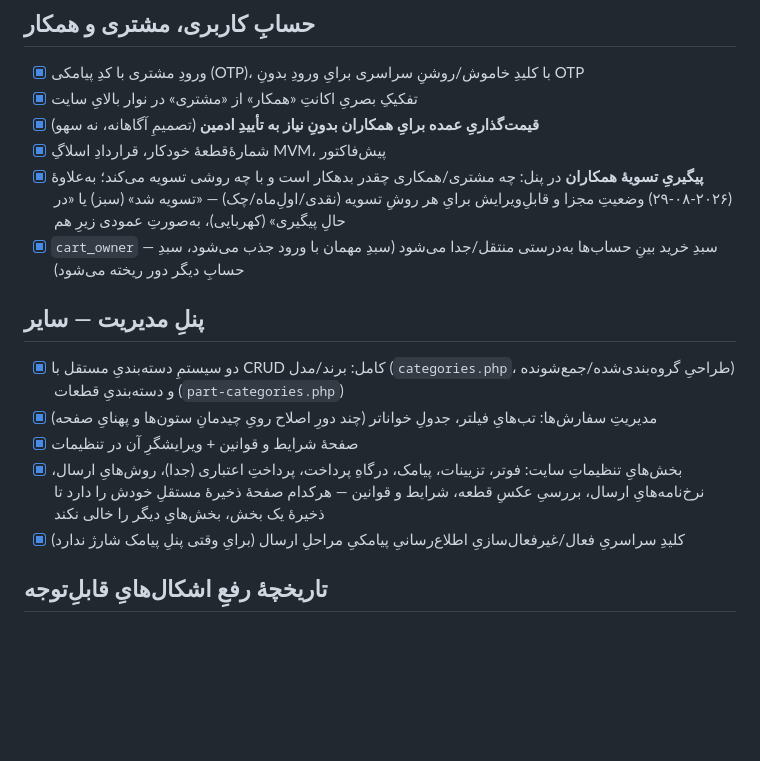
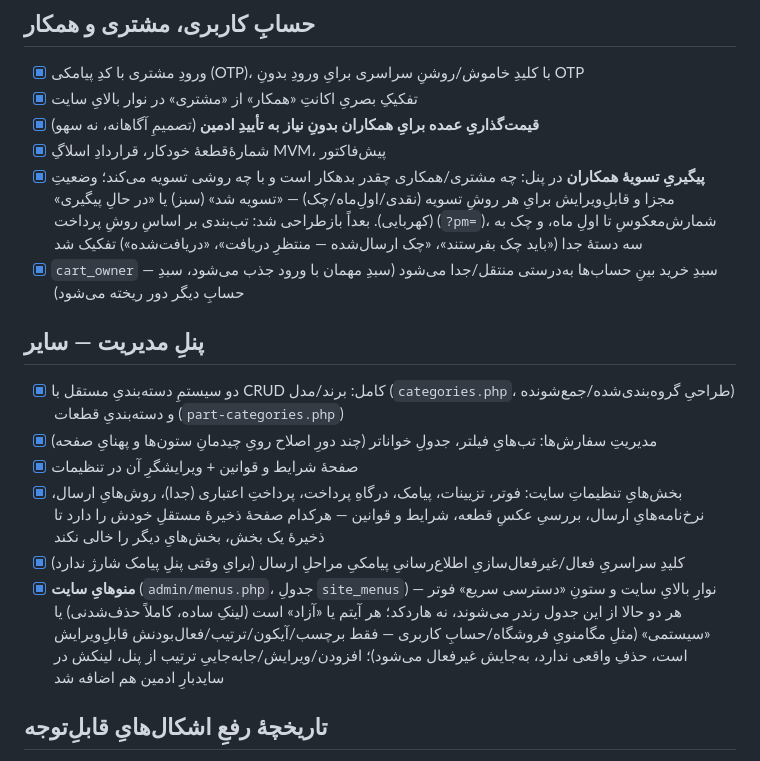
Before and after one commit to mohsenjavadnezhad-rgb/Baradaran, a Markdown page: ROADMAP.md, the part around one of its changes. Drawn GitHub-style; blank space fills up the shorter version.

```diff
--- a/ROADMAP.md
+++ b/ROADMAP.md
@@ -75,7 +78,7 @@ yadakii.ir** انجام شده — بخش‌بندی‌شده بر اساسِ ح
 - [x] تفکیکِ بصریِ اکانتِ «همکار» از «مشتری» در نوار بالایِ سایت
 - [x] **قیمت‌گذاریِ عمده برایِ همکاران بدونِ نیاز به تأییدِ ادمین** (تصمیمِ آگاهانه، نه سهو)
 - [x] شمارهٔ‌قطعهٔ خودکار، قراردادِ اسلاگِ MVM، پیش‌فاکتور
-- [x] **پیگیریِ تسویهٔ همکاران** در پنل: چه مشتری/همکاری چقدر بدهکار است و با چه روشی تسویه می‌کند؛ به‌علاوهٔ (۲۰۲۶-۰۸-۲۹) وضعیتِ مجزا و قابلِ‌ویرایش برایِ هر روشِ تسویه (نقدی/اولِ‌ماه/چک) — «تسویه شد» (سبز) یا «در حالِ پیگیری» (کهربایی)، به‌صورتِ عمودی زیرِ هم
+- [x] **پیگیریِ تسویهٔ همکاران** در پنل: چه مشتری/همکاری چقدر بدهکار است و با چه روشی تسویه می‌کند؛ وضعیتِ مجزا و قابلِ‌ویرایش برایِ هر روشِ تسویه (نقدی/اولِ‌ماه/چک) — «تسویه شد» (سبز) یا «در حالِ پیگیری» (کهربایی). بعداً بازطراحی شد: تب‌بندی بر اساسِ روشِ پرداخت (`?pm=`)، شمارش‌معکوسِ تا اولِ ماه، و چک به سه دستهٔ جدا («باید چک بفرستند»، «چک ارسال‌شده — منتظرِ دریافت»، «دریافت‌شده») تفکیک شد
 - [x] `cart_owner` — سبدِ خرید بینِ حساب‌ها به‌درستی منتقل/جدا می‌شود (سبدِ مهمان با ورود جذب می‌شود، سبدِ حسابِ دیگر دور ریخته می‌شود)
 
 ## پنلِ مدیریت — سایر
@@ -85,6 +88,7 @@ yadakii.ir** انجام شده — بخش‌بندی‌شده بر اساسِ ح
 - [x] صفحهٔ شرایط و قوانین + ویرایشگرِ آن در تنظیمات
 - [x] بخش‌هایِ تنظیماتِ سایت: فوتر، تزیینات، پیامک، درگاهِ پرداخت، پرداختِ اعتباری (جدا)، روش‌هایِ ارسال، نرخ‌نامه‌هایِ ارسال، بررسیِ عکسِ قطعه، شرایط و قوانین — هرکدام صفحهٔ ذخیرهٔ مستقلِ خودش را دارد تا ذخیرهٔ یک بخش، بخش‌هایِ دیگر را خالی نکند
 - [x] کلیدِ سراسریِ فعال/غیرفعال‌سازیِ اطلاع‌رسانیِ پیامکیِ مراحلِ ارسال (برایِ وقتی پنلِ پیامک شارژ ندارد)
+- [x] **منوهایِ سایت** (`admin/menus.php`، جدولِ `site_menus`) — نوارِ بالایِ سایت و ستونِ «دسترسی سریع» فوتر هر دو حالا از این جدول رندر می‌شوند، نه هاردکد؛ هر آیتم یا «آزاد» است (لینکِ ساده، کاملاً حذف‌شدنی) یا «سیستمی» (مثلِ مگامنویِ فروشگاه/حسابِ کاربری — فقط برچسب/آیکون/ترتیب/فعال‌بودنش قابلِ‌ویرایش است، حذفِ واقعی ندارد، به‌جایش غیرفعال می‌شود)؛ افزودن/ویرایش/جابه‌جاییِ ترتیب از پنل، لینکش در سایدبارِ ادمین هم اضافه شد
 
 ## تاریخچهٔ رفعِ اشکال‌هایِ قابلِ‌توجه
 
```
Also changed, not shown: other parts of ROADMAP.md (+7 -2 lines).
